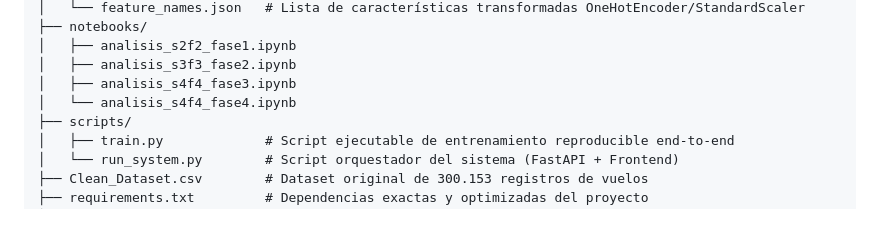
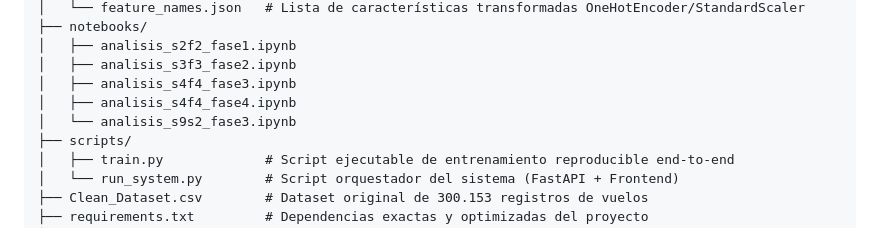
Before and after one commit to rrivasr12/Aprendizaje_de_Maquina, a Markdown page: README.md, the part around the change. Rendered like a GitHub page.

Commit message:
modificacion de notebooks

```diff
--- a/README.md
+++ b/README.md
@@ -201,7 +201,8 @@ Aprendizaje_de_Maquina-master/
 │   ├── analisis_s2f2_fase1.ipynb
 │   ├── analisis_s3f3_fase2.ipynb
 │   ├── analisis_s4f4_fase3.ipynb
-│   └── analisis_s4f4_fase4.ipynb
+│   ├── analisis_s4f4_fase4.ipynb
+│   └── analisis_s9s2_fase3.ipynb
 ├── scripts/
 │   ├── train.py             # Script ejecutable de entrenamiento reproducible end-to-end
 │   └── run_system.py        # Script orquestador del sistema (FastAPI + Frontend)
```
